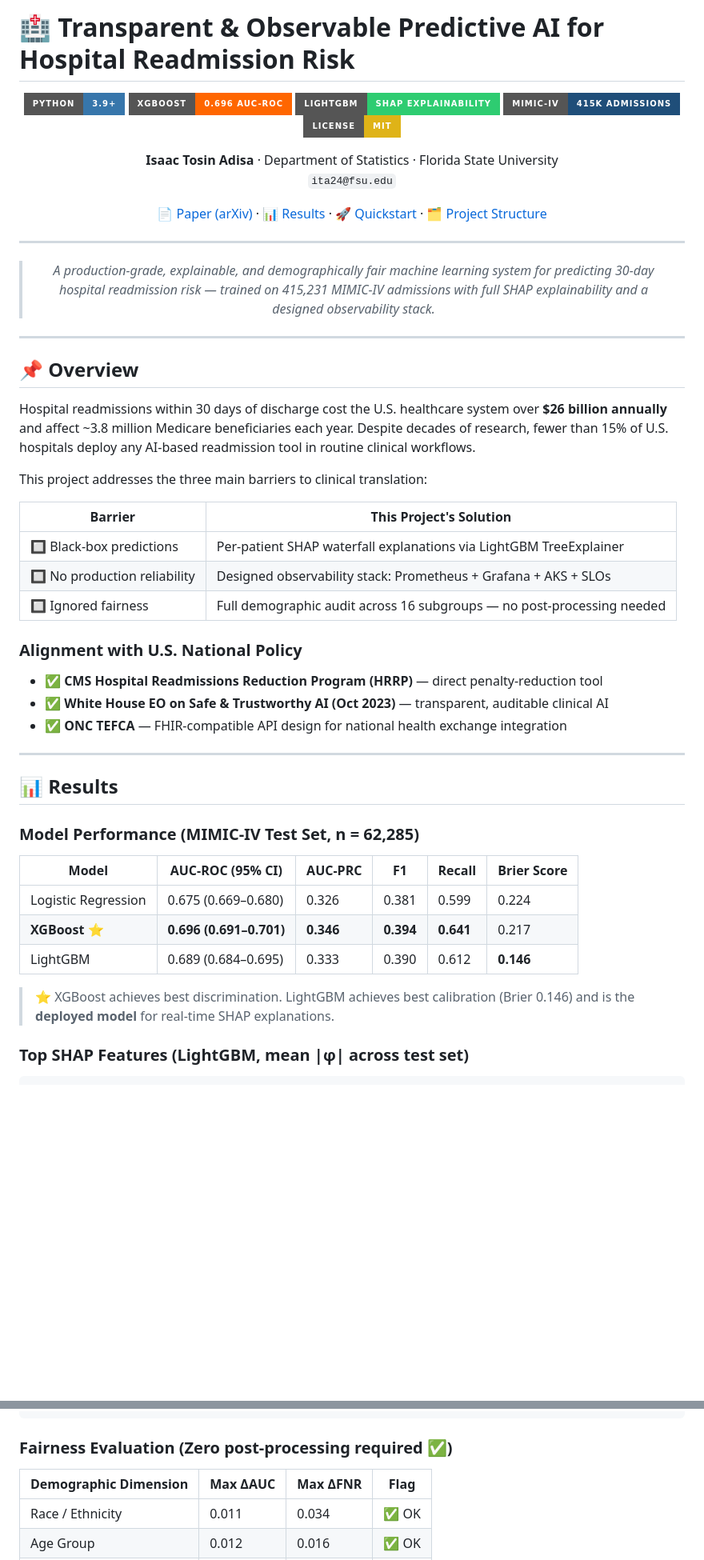
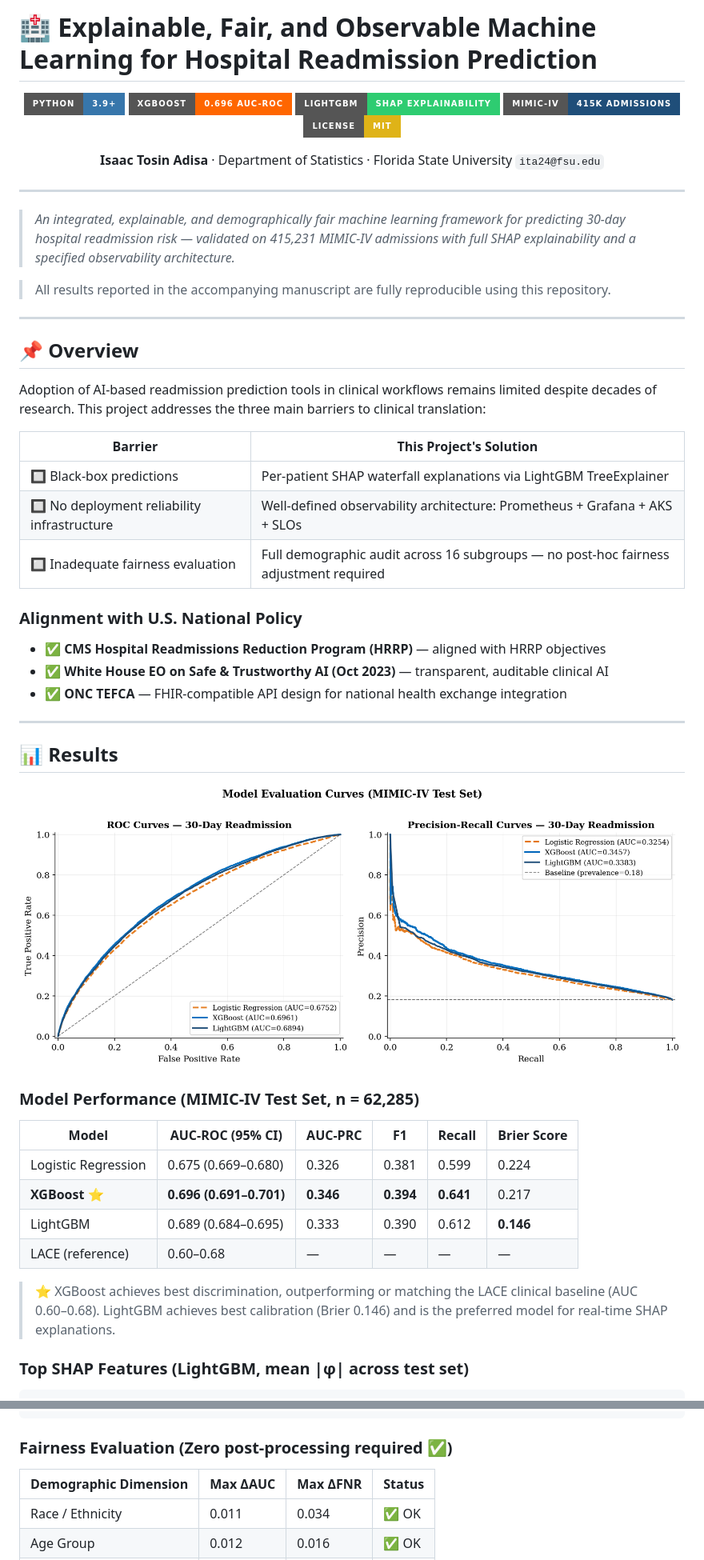
Before and after one commit to Tomisin92/readmission-prediction, a Markdown page: README.md, 2 parts joined by grey strips. Shown at 80% size. Drawn GitHub-style; badges without logos; blank space fills up the shorter version.

Commit message:
Revise README for clarity and project updates
Updated project title and description for clarity. Revised sections on AI adoption barriers, reproducibility, and deployment architecture.

```diff
--- a/README.md
+++ b/README.md
@@ -1,4 +1,4 @@
-# 🏥 Transparent & Observable Predictive AI for Hospital Readmission Risk
+# 🏥 Explainable, Fair, and Observable Machine Learning for Hospital Readmission Prediction
 
 <div align="center">
 
@@ -11,36 +11,36 @@
 **Isaac Tosin Adisa** · Department of Statistics · Florida State University
 `ita24@fsu.edu`
 
-[📄 Paper (arXiv)](#) · [📊 Results](#results) · [🚀 Quickstart](#quickstart) · [🗂️ Project Structure](#project-structure)
+</div>
 
 ---
 
-> *A production-grade, explainable, and demographically fair machine learning system for predicting 30-day hospital readmission risk — trained on 415,231 MIMIC-IV admissions with full SHAP explainability and a designed observability stack.*
+> *An integrated, explainable, and demographically fair machine learning framework for predicting 30-day hospital readmission risk — validated on 415,231 MIMIC-IV admissions with full SHAP explainability and a specified observability architecture.*
 
-</div>
+> All results reported in the accompanying manuscript are fully reproducible using this repository.
 
 ---
 
 ## 📌 Overview
 
-Hospital readmissions within 30 days of discharge cost the U.S. healthcare system over **$26 billion annually** and affect ~3.8 million Medicare beneficiaries each year. Despite decades of research, fewer than 15% of U.S. hospitals deploy any AI-based readmission tool in routine clinical workflows.
-
-This project addresses the three main barriers to clinical translation:
+Adoption of AI-based readmission prediction tools in clinical workflows remains limited despite decades of research. This project addresses the three main barriers to clinical translation:
 
 | Barrier | This Project's Solution |
 |---|---|
 | 🔲 Black-box predictions | Per-patient SHAP waterfall explanations via LightGBM TreeExplainer |
-| 🔲 No production reliability | Designed observability stack: Prometheus + Grafana + AKS + SLOs |
-| 🔲 Ignored fairness | Full demographic audit across 16 subgroups — no post-processing needed |
+| 🔲 No deployment reliability infrastructure | Well-defined observability architecture: Prometheus + Grafana + AKS + SLOs |
+| 🔲 Inadequate fairness evaluation | Full demographic audit across 16 subgroups — no post-hoc fairness adjustment required |
 
 ### Alignment with U.S. National Policy
-- ✅ **CMS Hospital Readmissions Reduction Program (HRRP)** — direct penalty-reduction tool
+- ✅ **CMS Hospital Readmissions Reduction Program (HRRP)** — aligned with HRRP objectives
 - ✅ **White House EO on Safe & Trustworthy AI (Oct 2023)** — transparent, auditable clinical AI
 - ✅ **ONC TEFCA** — FHIR-compatible API design for national health exchange integration
 
 ---
 
 ## 📊 Results
+
+![ROC and PRC Curves](outputs/figures/roc_prc_curves.png)
 
 ### Model Performance (MIMIC-IV Test Set, n = 62,285)
 
@@ -49,8 +49,9 @@ This project addresses the three main barriers to clinical translation:
 | Logistic Regression | 0.675 (0.669–0.680) | 0.326 | 0.381 | 0.599 | 0.224 |
 | **XGBoost** ⭐ | **0.696 (0.691–0.701)** | **0.346** | **0.394** | **0.641** | 0.217 |
 | LightGBM | 0.689 (0.684–0.695) | 0.333 | 0.390 | 0.612 | **0.146** |
+| LACE (reference) | 0.60–0.68 | — | — | — | — |
 
-> ⭐ XGBoost achieves best discrimination. LightGBM achieves best calibration (Brier 0.146) and is the **deployed model** for real-time SHAP explanations.
+> ⭐ XGBoost achieves best discrimination, outperforming or matching the LACE clinical baseline (AUC 0.60–0.68). LightGBM achieves best calibration (Brier 0.146) and is the preferred model for real-time SHAP explanations.
 
 ### Top SHAP Features (LightGBM, mean |φ| across test set)
 
@@ -67,7 +68,7 @@ Emergency Admission        █                     0.003
 
 ### Fairness Evaluation (Zero post-processing required ✅)
 
-| Demographic Dimension | Max ΔAUC | Max ΔFNR | Flag |
+| Demographic Dimension | Max ΔAUC | Max ΔFNR | Status |
 |---|---|---|---|
 | Race / Ethnicity | 0.011 | 0.034 | ✅ OK |
 | Age Group | 0.012 | 0.016 | ✅ OK |
```
Also changed, not shown: other parts of README.md (+25 -12 lines).
